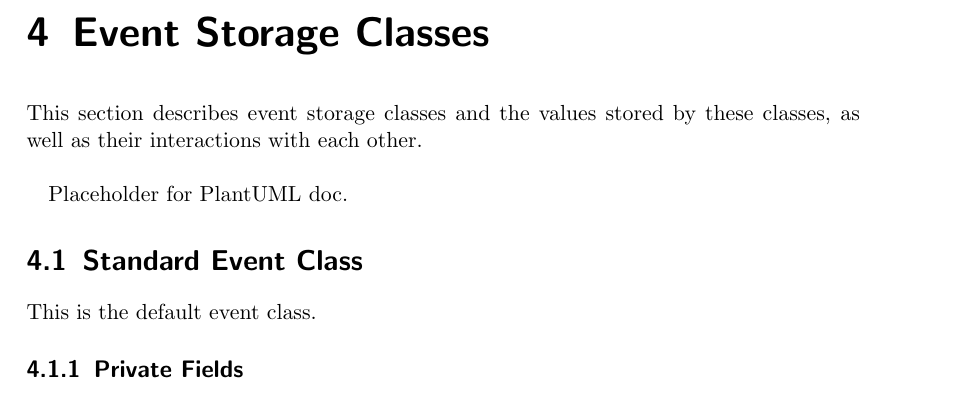
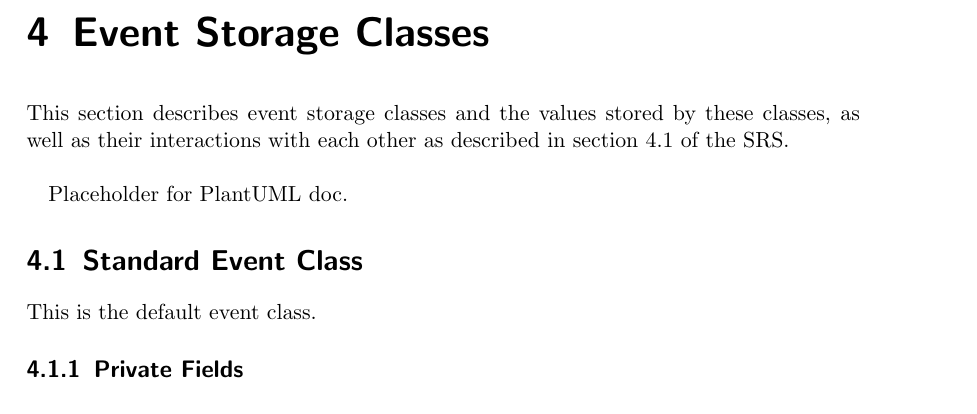
Before and after one commit to jcassarly/SamuraiJackAndHisSchedule, a LaTeX document (design_doc/design.tex): part of page 29 of 44, cut so that both start at the same text. Compiled offline with pdfLaTeX.

Commit message:
Update design_doc/design.tex

```diff
--- a/design_doc/design.tex
+++ b/design_doc/design.tex
@@ -674,7 +674,7 @@ The new schedule must conform to the functional requirements specified in Sectio
 
 \chapter{Event Storage Classes}
 
-This section describes event storage classes and the values stored by these classes, as well as their interactions with each other.\\
+This section describes event storage classes and the values stored by these classes, as well as their interactions with each other as described in section 4.1 of the SRS. \\
 
 Placeholder for PlantUML doc.
 
```
